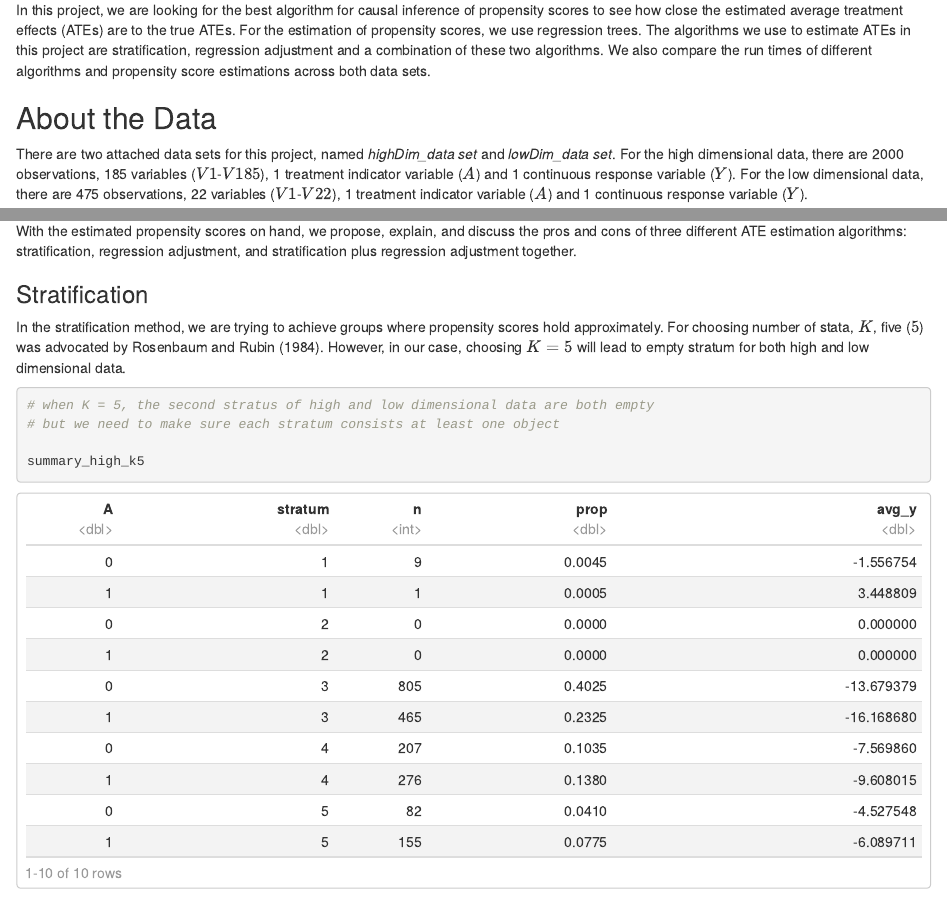
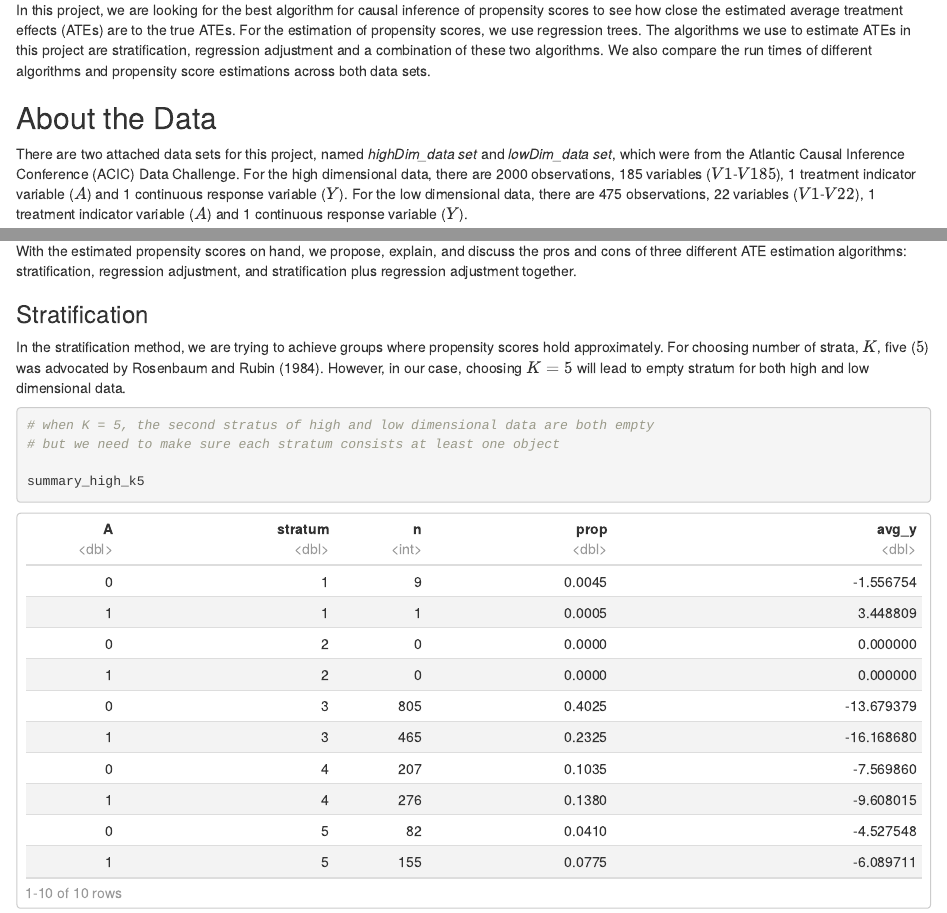
Before and after one commit to TZstatsADS/Fall2020-Project4-group4, an R Markdown document (doc/test.Rmd): the page in a window 1100 px wide, from 340 px down, and a second part further down, joined at a grey line. The pictures show the output file doc/test.html that the author committed with the source, opened offline.

Commit message:
Final Report and Updated README

````diff
--- a/doc/test.Rmd
+++ b/doc/test.Rmd
@@ -52,7 +52,7 @@ In this project, we are looking for the best algorithm for causal inference of p
 
 ## About the Data
 
-There are two attached data sets for this project, named *highDim_data set* and *lowDim_data set*. For the high dimensional data, there are 2000 observations, 185 variables ($V1$-$V185$), 1 treatment indicator variable ($A$) and 1 continuous response variable ($Y$). For the low dimensional data, there are 475 observations, 22 variables ($V1$-$V22$), 1 treatment indicator variable ($A$) and 1 continuous response variable ($Y$).
+There are two attached data sets for this project, named *highDim_data set* and *lowDim_data set*, which were from the Atlantic Causal Inference Conference (ACIC) Data Challenge. For the high dimensional data, there are 2000 observations, 185 variables ($V1$-$V185$), 1 treatment indicator variable ($A$) and 1 continuous response variable ($Y$). For the low dimensional data, there are 475 observations, 22 variables ($V1$-$V22$), 1 treatment indicator variable ($A$) and 1 continuous response variable ($Y$).
 
 ```{r, echo = FALSE}
 # justification for using weights
@@ -356,7 +356,7 @@ With the estimated propensity scores on hand, we propose, explain, and discuss t
 
 ### Stratification
 
-In the stratification method, we are trying to achieve groups where propensity scores hold approximately. For choosing number of stata, $K$, five ($5$) was advocated by Rosenbaum and Rubin (1984). However, in our case, choosing $K = 5$ will lead to empty stratum for both high and low dimensional data.
+In the stratification method, we are trying to achieve groups where propensity scores hold approximately. For choosing number of strata, $K$, five ($5$) was advocated by Rosenbaum and Rubin (1984). However, in our case, choosing $K = 5$ will lead to empty stratum for both high and low dimensional data.
 
 ```{r include=FALSE}
 K = 5
````
Also changed, not shown: README.md, doc/README.md, doc/test.html, doc/test.pdf.
